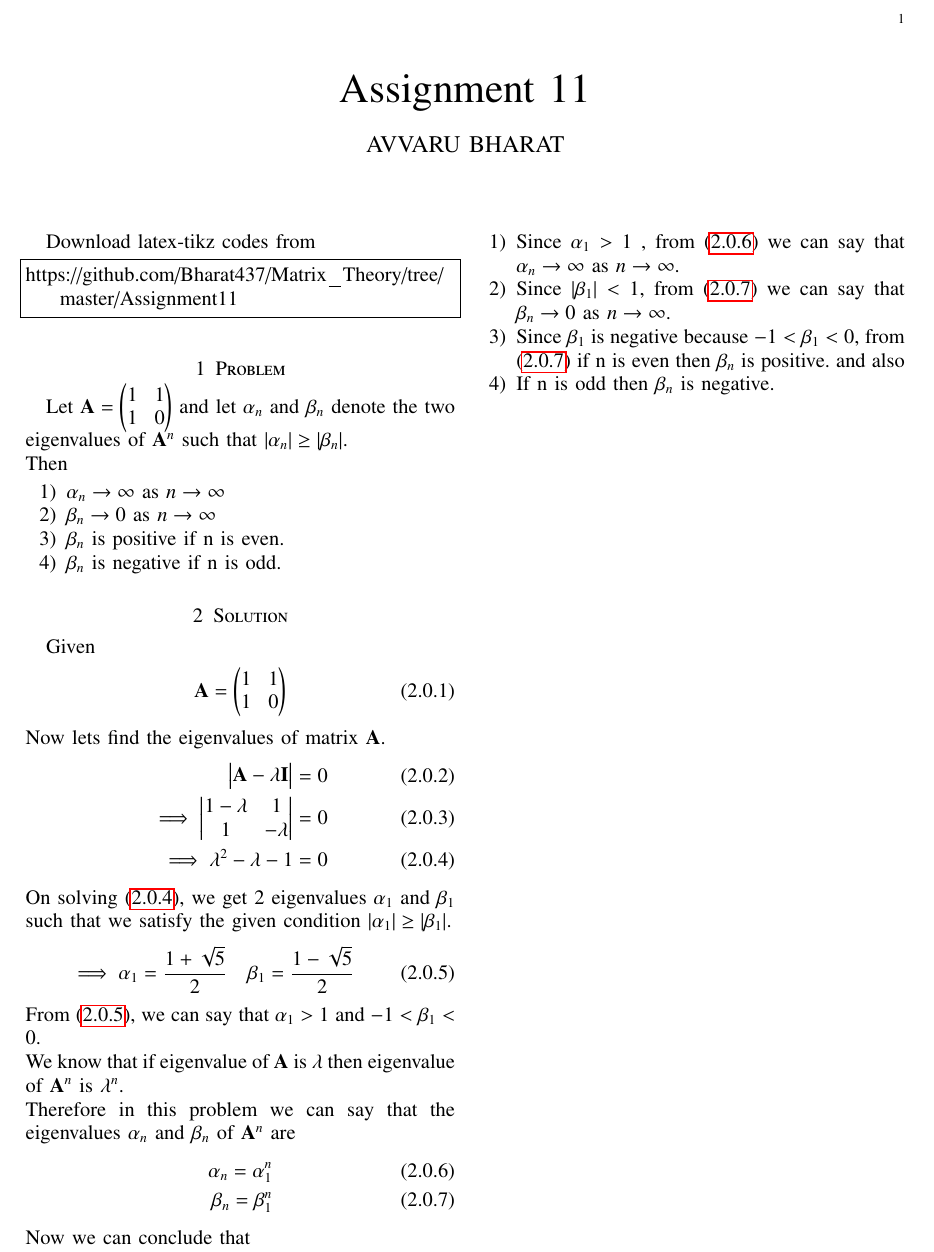
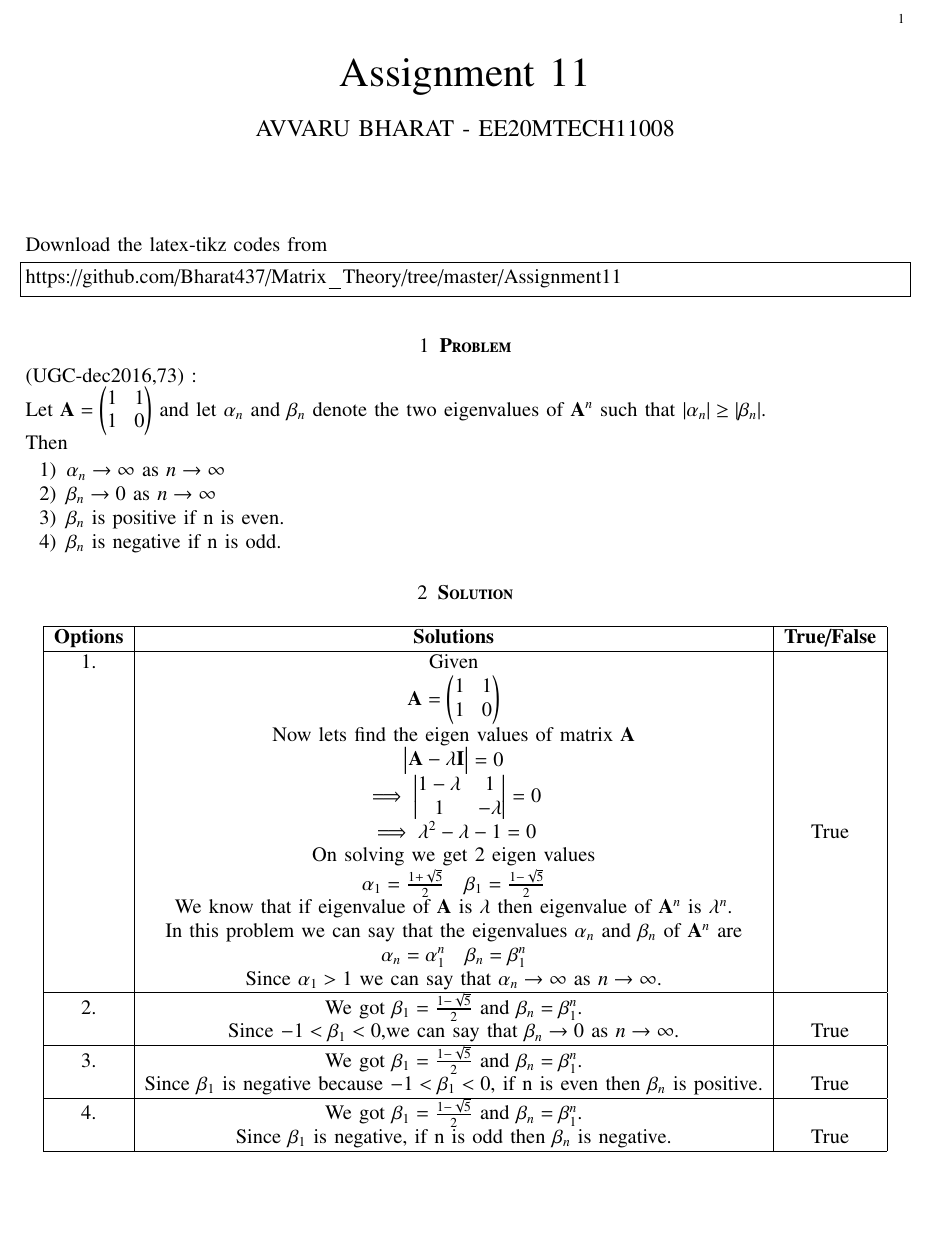
Before and after one commit to Bharat437/Matrix_Theory, a LaTeX problem sheet (Assignment11/Assignment_11.tex): part of the page, cut so that both start at the same text, the shorter picture padded with empty space. Compiled offline with pdfLaTeX.

Commit message:
Update Assignment_11.tex

```diff
--- a/Assignment11/Assignment_11.tex
+++ b/Assignment11/Assignment_11.tex
@@ -29,7 +31,7 @@
 \usepackage{verbatim}
 \usepackage{tfrupee}
 \usepackage[breaklinks=true]{hyperref}
-
+\usepackage{graphicx}
 \usepackage{tkz-euclide}
 
 \usetikzlibrary{calc,math}
@@ -80,6 +82,8 @@ columns=fullflexible
 \newcommand{\EEQA}{\end{eqnarray}}
 \newcommand{\define}{\stackrel{\triangle}{=}}
 \bibliographystyle{IEEEtran}
+\raggedbottom
+\setlength{\parindent}{0pt}
 \providecommand{\mbf}{\mathbf}
 \providecommand{\pr}[1]{\ensuremath{\Pr\left(#1\right)}}
 \providecommand{\qfunc}[1]{\ensuremath{Q\left(#1\right)}}
@@ -124,19 +128,20 @@ columns=fullflexible
      \def\midbox#1{\raisebox{-0.5\baselineskip}[0in][0in]{#1}}
 \vspace{3cm}
 \title{Assignment 11}
-\author{AVVARU BHARAT}
+\author{AVVARU BHARAT - EE20MTECH11008}
 \maketitle
-\newpage
 \bigskip
 \renewcommand{\thefigure}{\theenumi}
 \renewcommand{\thetable}{\theenumi}
-Download latex-tikz codes from
+%
+Download the latex-tikz codes from
 %
 \begin{lstlisting}
 https://github.com/Bharat437/Matrix_Theory/tree/master/Assignment11
 \end{lstlisting}
+\section{\textbf{Problem}}
+(UGC-dec2016,73) : \\
 %
-\section{Problem}
 Let $\vec{A}=\myvec{1 & 1\\1 & 0}$ and let $\alpha_n$ and $\beta_n$ denote the two eigenvalues of $\vec{A}^n$ such that $\abs{\alpha_n}\geq\abs{\beta_n}$.\\
 Then
 \begin{enumerate}
@@ -145,33 +150,24 @@ Then
     \item $\beta_n$ is positive if n is even.
     \item $\beta_n$ is negative if n is odd.
 \end{enumerate}
-\section{Solution}
-Given
-\begin{align}
-    \vec{A}=\myvec{1 & 1\\1 & 0}
-\end{align}
-Now lets find the eigenvalues of matrix $\vec{A}$.
-\begin{align}
-    \mydet{\vec{A}-\lambda\vec{I}}=0\\
-    \implies \mydet{1-\lambda & 1\\1 & -\lambda}=0\\
-    \implies \lambda^2-\lambda-1=0\label{chareq}
-\end{align}
-On solving \eqref{chareq}, we get 2 eigenvalues $\alpha_1$ and $\beta_1$ such that we satisfy the given condition $\abs{\alpha_1}\geq\abs{\beta_1}$.
-\begin{align}
-    \implies\alpha_1=\frac{1+\sqrt{5}}{2}\quad\beta_1=\frac{1-\sqrt{5}}{2}\label{a1b1}
-\end{align}
-From \eqref{a1b1}, we can say that $\alpha_1>1$ and $-1<\beta_1<0$.\\
-We know that if eigenvalue of $\vec{A}$ is $\lambda$ then eigenvalue of $\vec{A}^n$ is $\lambda^n$.\\
-Therefore in this problem we can say that the eigenvalues $\alpha_n$ and $\beta_n$ of $\vec{A}^n$ are
-\begin{align}
-    \alpha_n=\alpha_1^n\label{an}\\
-    \beta_n=\beta_1^n\label{bn}
-\end{align}
-Now we can conclude that
-\begin{enumerate}
-    \item Since $\alpha_1>1$ , from \eqref{an} we can say that $\alpha_n\rightarrow \infty$ as $n\rightarrow \infty$.
-    \item Since $\abs{\beta_1}<1$, from \eqref{bn} we can say that $\beta_n\rightarrow 0$ as $n\rightarrow \infty$.
-    \item Since $\beta_1$ is negative because $-1<\beta_1<0$, from \eqref{bn} if n is even then $\beta_n$ is positive. and also
-    \item If n is odd then $\beta_n$ is negative.
-\end{enumerate}
+\section{\textbf{Solution}}
+\begin{table}[ht!]
+\centering
+\begin{tabular}{|c|c|c|}
+\hline
+\textbf{Options} & \textbf{Solutions} & \textbf{True/False}\\
+\hline
+1.& Given&\\&$\vec{A}=\myvec{1 & 1\\1 & 0}$&\\&Now lets find the eigen values of matrix $\vec{A}$&\\&$
+    \mydet{\vec{A}-\lambda\vec{I}}=0$&\\&
+    $\implies \mydet{1-\lambda & 1\\1 & -\lambda}=0$&\\
+    &$\implies \lambda^2-\lambda-1=0$&True\\&On solving we get 2 eigen values&\\& $\alpha_1=\frac{1+\sqrt{5}}{2}\quad\beta_1=\frac{1-\sqrt{5}}{2}$&\\&We know that if eigenvalue of $\vec{A}$ is $\lambda$ then eigenvalue of $\vec{A}^n$ is $\lambda^n$.&\\&In this problem we can say that the eigenvalues $\alpha_n$ and $\beta_n$ of $\vec{A}^n$ are&\\&$\alpha_n=\alpha_1^n\quad\beta_n=\beta_1^n$&\\&Since $\alpha_1>1$ we can say that $\alpha_n\rightarrow \infty$ as $n\rightarrow \infty$.&\\
+\hline
+2.& We got $\beta_1=\frac{1-\sqrt{5}}{2}$ and $\beta_n=\beta_1^n$. &\\&Since $-1<\beta_1<0$,we can say that $\beta_n\rightarrow 0$ as $n\rightarrow \infty$.&True\\
+\hline
+3.&We got $\beta_1=\frac{1-\sqrt{5}}{2}$ and $\beta_n=\beta_1^n$.&\\&Since $\beta_1$ is negative because $-1<\beta_1<0$, if n is even then $\beta_n$ is positive.&True\\
+\hline
+4.&We got $\beta_1=\frac{1-\sqrt{5}}{2}$ and $\beta_n=\beta_1^n$.&\\&Since $\beta_1$ is negative, if n is odd then $\beta_n$ is negative.&True\\
+\hline
+\end{tabular}
+\end{table}
 \end{document}
```
Also changed, not shown: Assignment11/Assignment_11.tex (18 more changed lines).
